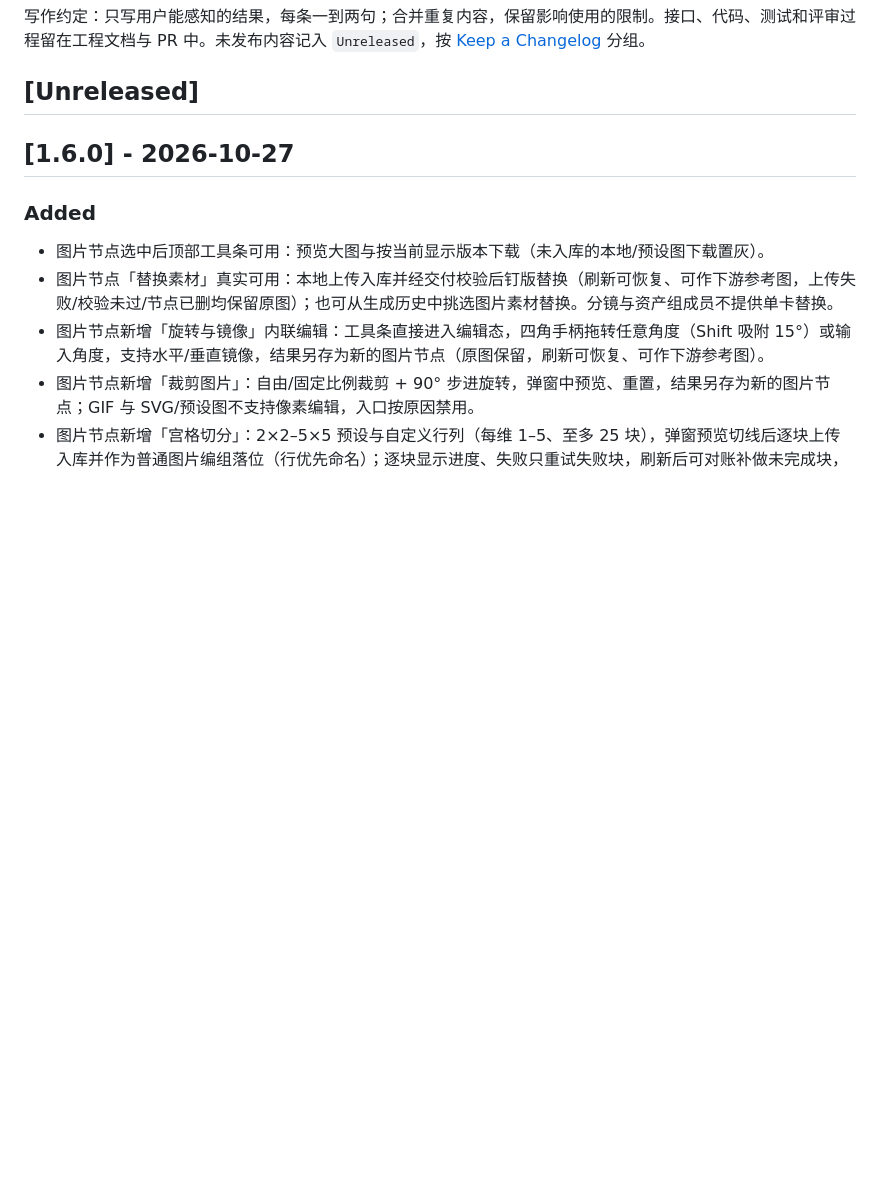
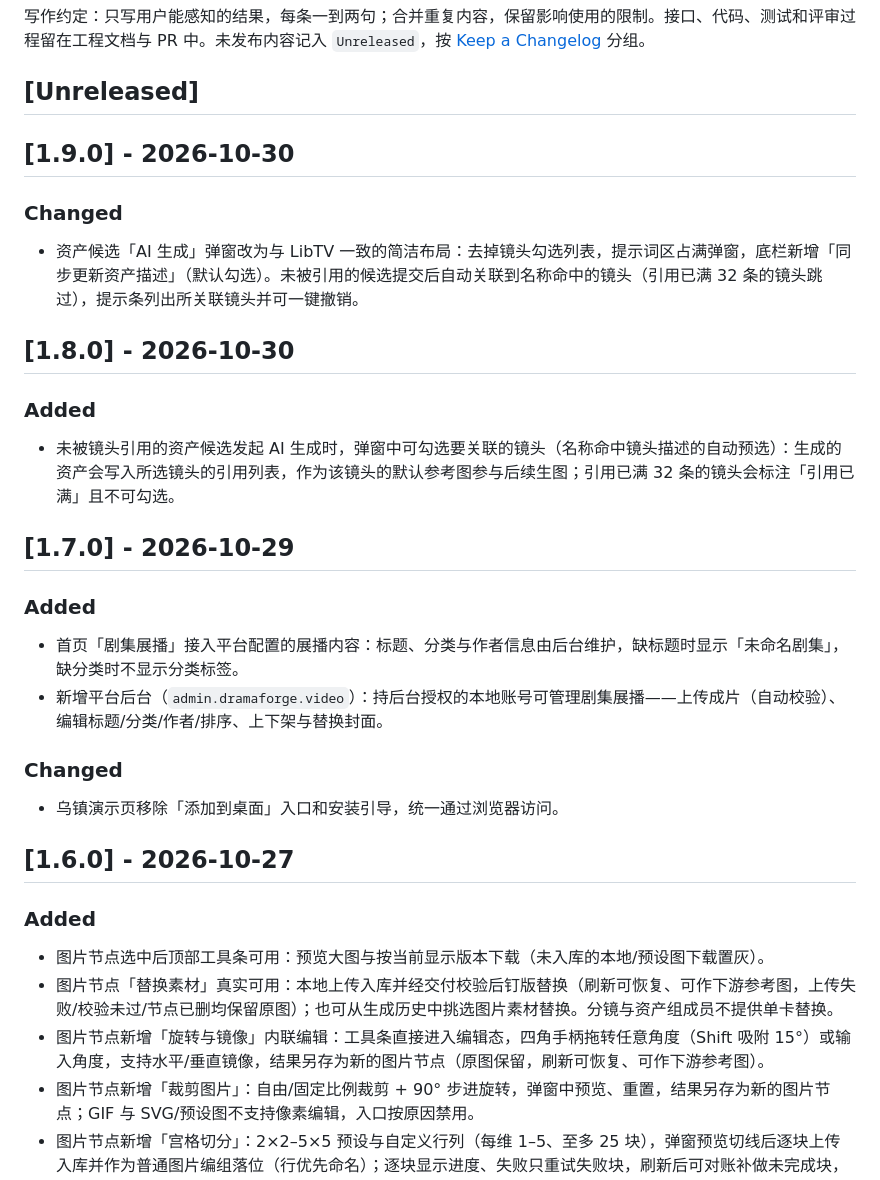
Before and after one commit to roshanca/dramaforge-changelog, a Markdown page: README.md, the part around one of its changes. Rendered like a GitHub page; blank space fills up the shorter version.

Commit message:
Sync changelog from dramaforge_web@c3fb206 (manual)

```diff
--- a/README.md
+++ b/README.md
@@ -5,6 +5,29 @@ DramaForge 的用户可见变更记录，按版本列出新增功能、体验改
 写作约定：只写用户能感知的结果，每条一到两句；合并重复内容，保留影响使用的限制。接口、代码、测试和评审过程留在工程文档与 PR 中。未发布内容记入 `Unreleased`，按 [Keep a Changelog](https://keepachangelog.com/zh-CN/1.1.0/) 分组。
 
 ## [Unreleased]
+
+## [1.9.0] - 2026-10-30
+
+### Changed
+
+- 资产候选「AI 生成」弹窗改为与 LibTV 一致的简洁布局：去掉镜头勾选列表，提示词区占满弹窗，底栏新增「同步更新资产描述」（默认勾选）。未被引用的候选提交后自动关联到名称命中的镜头（引用已满 32 条的镜头跳过），提示条列出所关联镜头并可一键撤销。
+
+## [1.8.0] - 2026-10-30
+
+### Added
+
+- 未被镜头引用的资产候选发起 AI 生成时，弹窗中可勾选要关联的镜头（名称命中镜头描述的自动预选）：生成的资产会写入所选镜头的引用列表，作为该镜头的默认参考图参与后续生图；引用已满 32 条的镜头会标注「引用已满」且不可勾选。
+
+## [1.7.0] - 2026-10-29
+
+### Added
+
+- 首页「剧集展播」接入平台配置的展播内容：标题、分类与作者信息由后台维护，缺标题时显示「未命名剧集」，缺分类时不显示分类标签。
+- 新增平台后台（`admin.dramaforge.video`）：持后台授权的本地账号可管理剧集展播——上传成片（自动校验）、编辑标题/分类/作者/排序、上下架与替换封面。
+
+### Changed
+
+- 乌镇演示页移除「添加到桌面」入口和安装引导，统一通过浏览器访问。
 
 ## [1.6.0] - 2026-10-27
 
```
Also changed, not shown: other parts of README.md (+1 -1 lines), CHANGELOG.md (+23 -0 lines).
